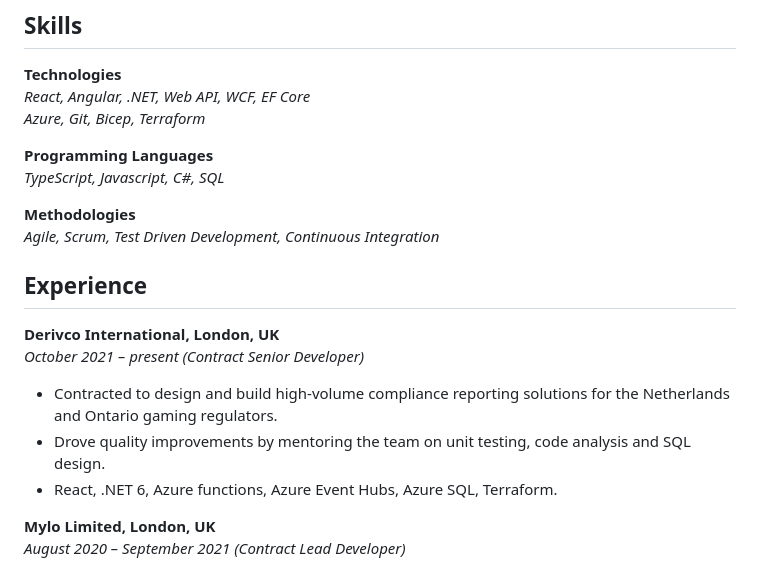
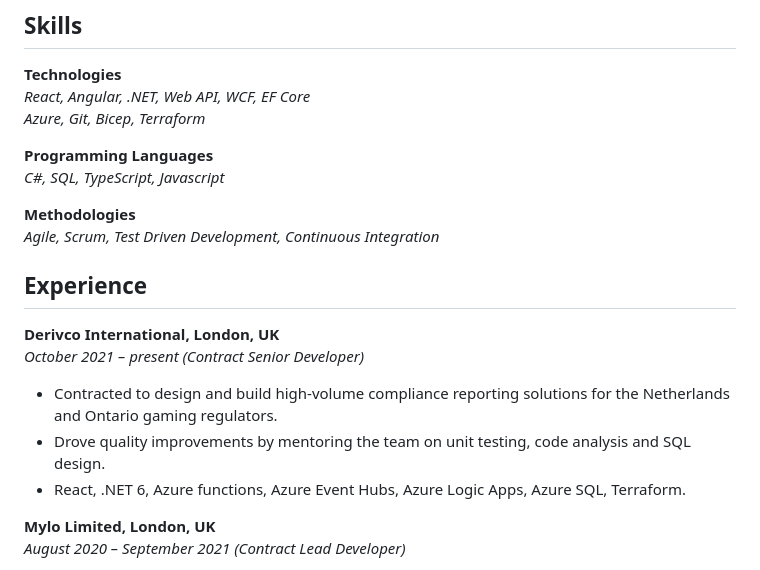
Before and after one commit to webbwebbwebb/curriculum-vitae, a Markdown page: src/index.content.md, the part around the change. GitHub-like rendering.

Commit message:
Update content

```diff
--- a/src/index.content.md
+++ b/src/index.content.md
@@ -11,7 +11,7 @@
 *Azure, Git, Bicep, Terraform*
 
 **Programming Languages**
-*TypeScript, Javascript, C#, SQL*
+*C#, SQL, TypeScript, Javascript*
 
 **Methodologies**
 *Agile, Scrum, Test Driven Development, Continuous Integration*
@@ -21,7 +21,7 @@
 *October 2021 &ndash; present (Contract Senior Developer)*
 - Contracted to design and build high-volume compliance reporting solutions for the Netherlands and Ontario gaming regulators.
 - Drove quality improvements by mentoring the team on unit testing, code analysis and SQL design.
-- React, .NET 6, Azure functions, Azure Event Hubs, Azure SQL, Terraform.
+- React, .NET 6, Azure functions, Azure Event Hubs, Azure Logic Apps, Azure SQL, Terraform.
 
 **Mylo Limited, London, UK**
 *August 2020 &ndash; September 2021 (Contract Lead Developer)*
```
